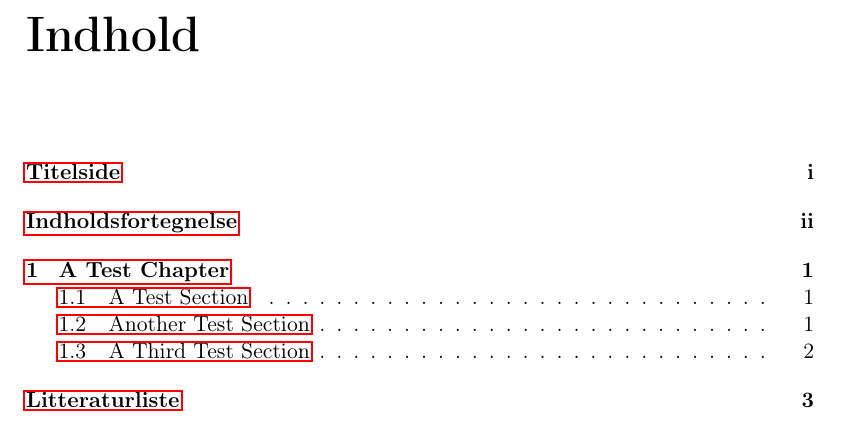
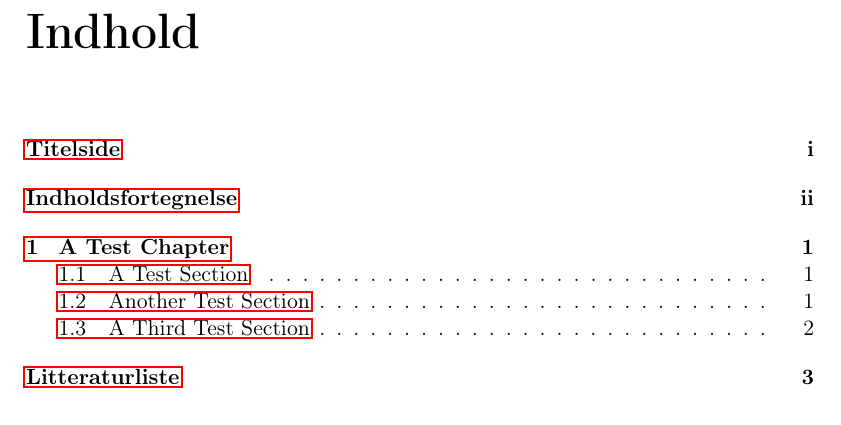
Before and after one commit to Lrss/AAU-LaTex-Report, a LaTeX thesis (main.tex, which reads preamble.tex): part of page 4 of 7, cut so that both start at the same text. Compiled offline with pdfLaTeX.

Commit message:
Removed whitespace above chapters.

```diff
--- a/preamble.tex
+++ b/preamble.tex
@@ -132,6 +132,34 @@
 	}}
 }
 
+% Custom chapter
+\makeatletter
+\def\@makechapterhead#1{%
+	%\vspace*{10\p@}
+	{\parindent \z@ \raggedright \normalfont
+		\ifnum \c@secnumdepth >\m@ne
+		\huge\bfseries \@chapapp\space \thechapter
+		\par\nobreak
+		\vskip 20\p@
+		\fi
+		\interlinepenalty\@M
+		\Huge \bfseries #1\par\nobreak
+		\vskip 30\p@
+}}
+\def\@makeschapterhead#1{%
+	%\vspace*{10\p@}
+	{\parindent \z@ \raggedright
+		\normalfont
+		\interlinepenalty\@M
+		\Huge \bfseries  #1\par\nobreak
+		\vskip 30\p@
+}}
+\makeatother
+
+%%%%%%%%%%%%%%%%%%
+%%%%  MACROS  %%%%
+%%%%%%%%%%%%%%%%%%
+
 \newcommand{\newchapter}[1]{
 	%\pdfbookmark{#1}{#1}\\
 	\phantomsection
```
